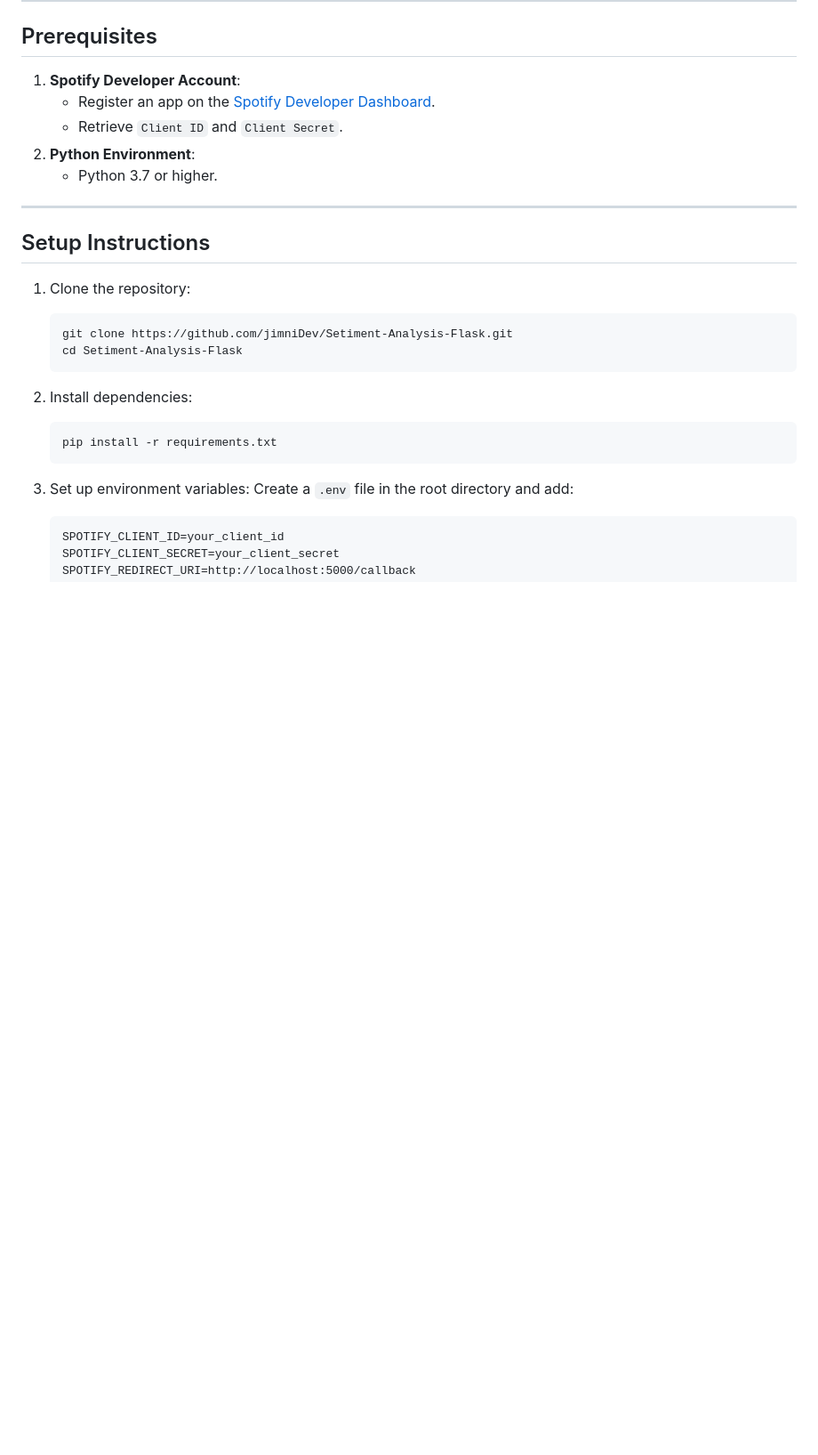
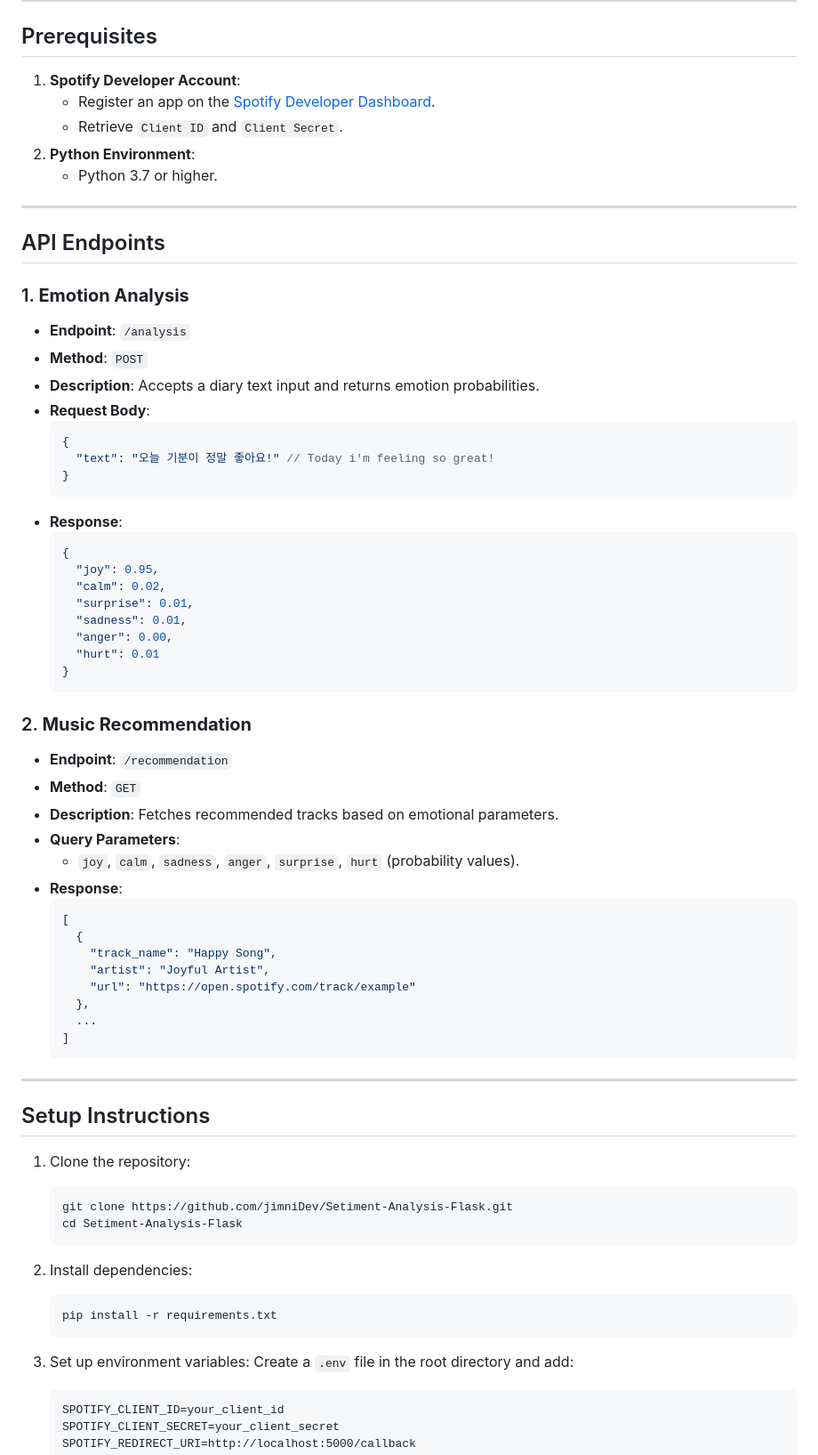
Before and after one commit to jimniDev/Setiment-Analysis-Flask, a Markdown page: README.md, the part around the change. Shown: that part at 89% size. GitHub-like rendering; blank space fills up the shorter version.

````diff
--- a/README.md
+++ b/README.md
@@ -124,6 +124,50 @@ Setiment-Analysis-Flask/
 
 ---
 
+## API Endpoints
+
+### 1. **Emotion Analysis**
+- **Endpoint**: `/analysis`
+- **Method**: `POST`
+- **Description**: Accepts a diary text input and returns emotion probabilities.
+- **Request Body**:
+  ```json
+  {
+    "text": "오늘 기분이 정말 좋아요!" // Today i'm feeling so great!
+  }
+  ```
+- **Response**:
+  ```json
+  {
+    "joy": 0.95,
+    "calm": 0.02,
+    "surprise": 0.01,
+    "sadness": 0.01,
+    "anger": 0.00,
+    "hurt": 0.01
+  }
+  ```
+
+### 2. **Music Recommendation**
+- **Endpoint**: `/recommendation`
+- **Method**: `GET`
+- **Description**: Fetches recommended tracks based on emotional parameters.
+- **Query Parameters**:
+  - `joy`, `calm`, `sadness`, `anger`, `surprise`, `hurt` (probability values).
+- **Response**:
+  ```json
+  [
+    {
+      "track_name": "Happy Song",
+      "artist": "Joyful Artist",
+      "url": "https://open.spotify.com/track/example"
+    },
+    ...
+  ]
+  ```
+
+---
+
 ## Setup Instructions
 1. Clone the repository:
    ```bash
````
